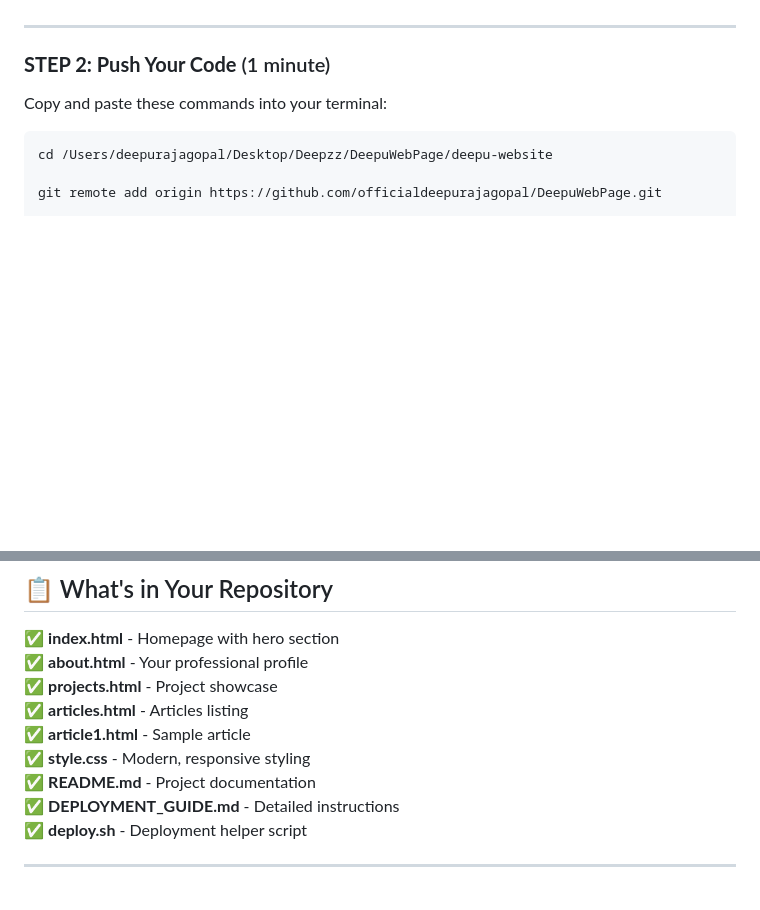
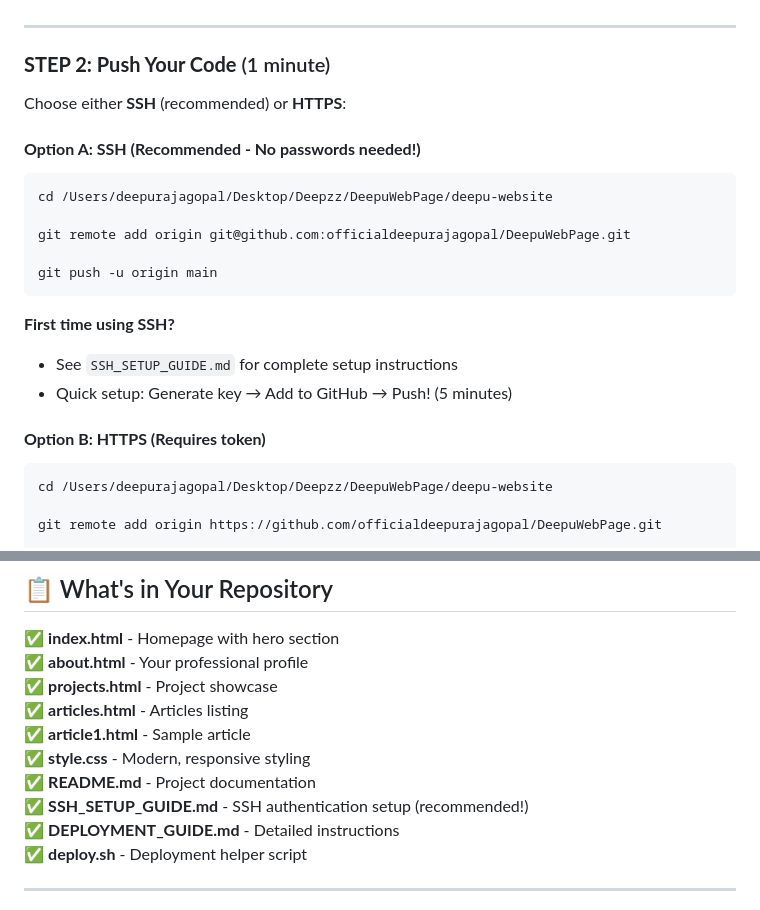
Before and after one commit to officialdeepurajagopal/deepu-portfolio, a Markdown page: QUICK_START.md, 2 parts joined by grey strips. GitHub-like rendering; blank space fills up the shorter version.

Commit message:
Add SSH setup guide and update quick start with SSH option

````diff
--- a/QUICK_START.md
+++ b/QUICK_START.md
@@ -23,7 +23,23 @@ Everything has been prepared for GitHub Pages deployment. Follow these simple st
 
 ### **STEP 2: Push Your Code** (1 minute)
 
-Copy and paste these commands into your terminal:
+Choose either **SSH** (recommended) or **HTTPS**:
+
+#### **Option A: SSH (Recommended - No passwords needed!)**
+
+```bash
+cd /Users/deepurajagopal/Desktop/Deepzz/DeepuWebPage/deepu-website
+
+git remote add origin git@github.com:officialdeepurajagopal/DeepuWebPage.git
+
+git push -u origin main
+```
+
+**First time using SSH?**
+- See `SSH_SETUP_GUIDE.md` for complete setup instructions
+- Quick setup: Generate key → Add to GitHub → Push! (5 minutes)
+
+#### **Option B: HTTPS (Requires token)**
 
 ```bash
 cd /Users/deepurajagopal/Desktop/Deepzz/DeepuWebPage/deepu-website
@@ -97,6 +113,7 @@ Changes will be live in 1-2 minutes! 🚀
 ✅ **article1.html** - Sample article
 ✅ **style.css** - Modern, responsive styling
 ✅ **README.md** - Project documentation
+✅ **SSH_SETUP_GUIDE.md** - SSH authentication setup (recommended!)
 ✅ **DEPLOYMENT_GUIDE.md** - Detailed instructions
 ✅ **deploy.sh** - Deployment helper script
 
````
Also changed, not shown: SSH_SETUP_GUIDE.md (added, +296 -0 lines).
